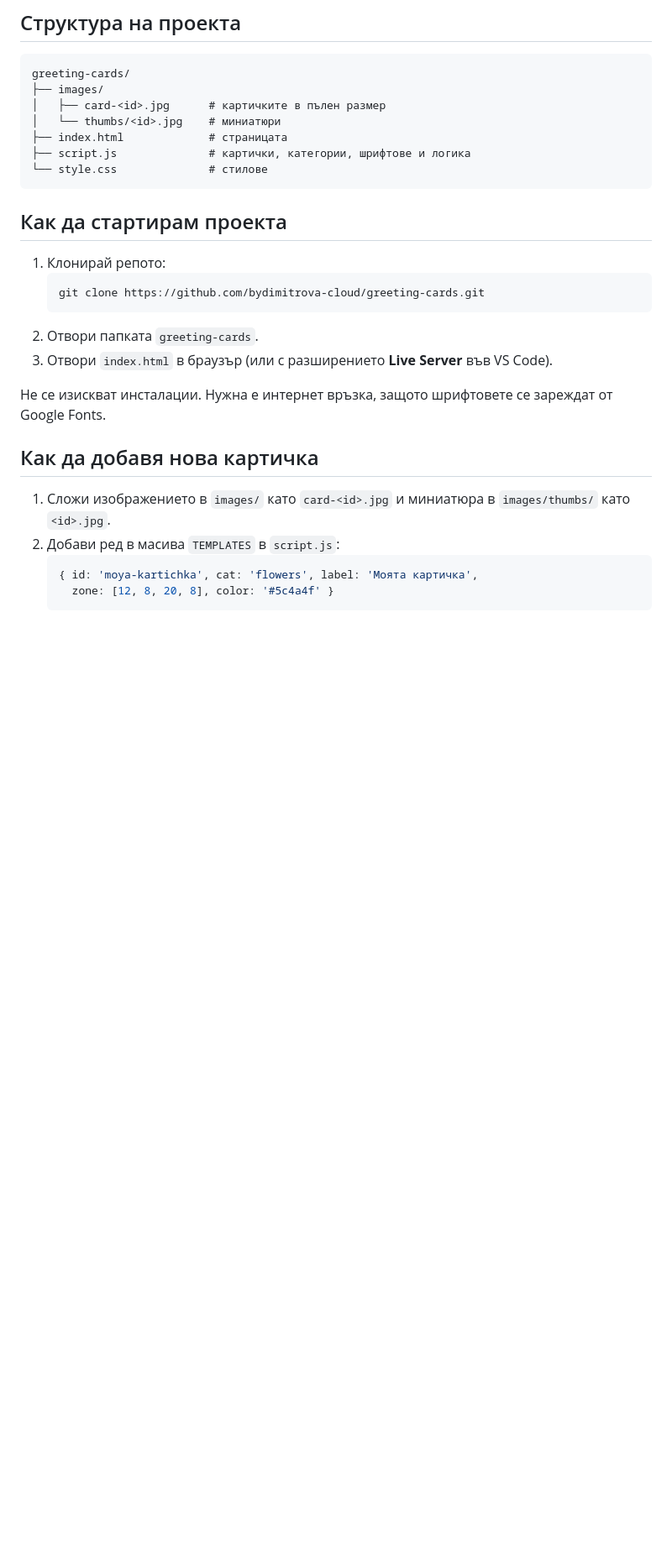
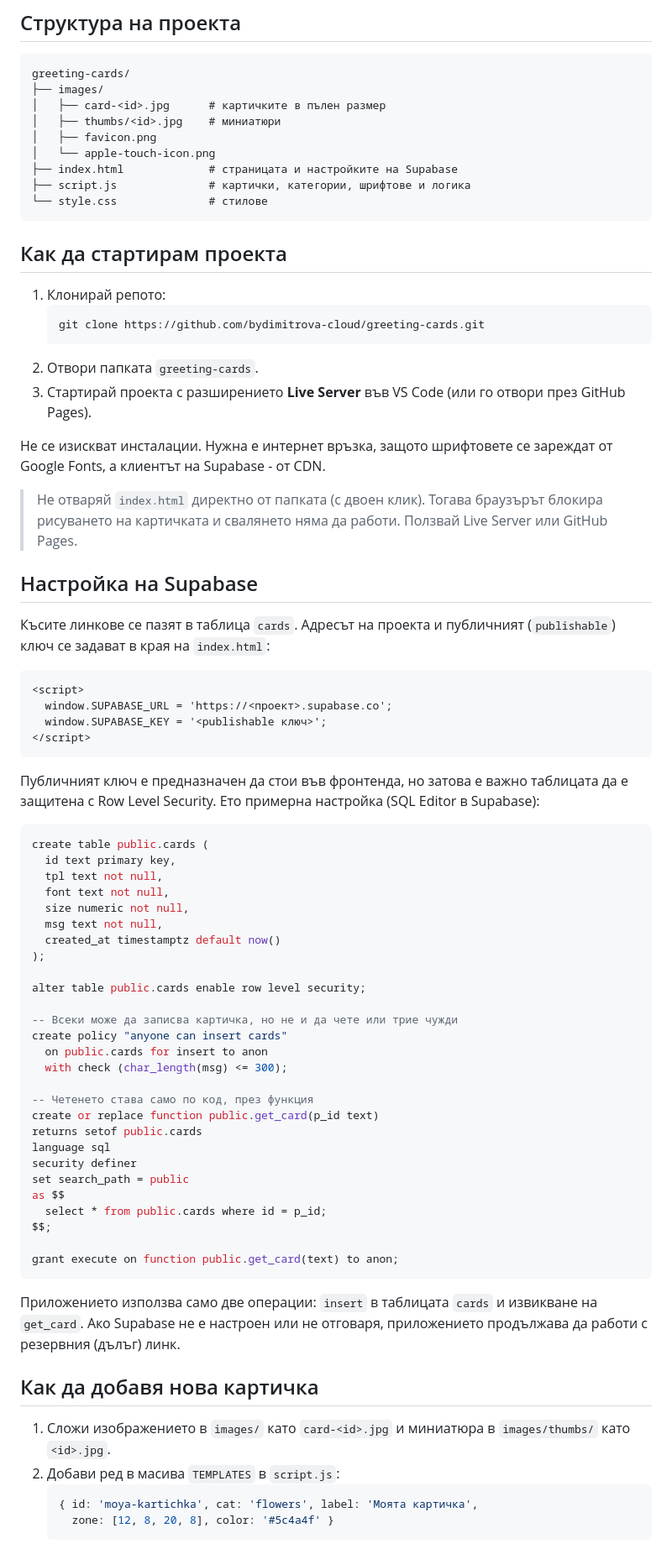
Before and after one commit to bydimitrova-cloud/greeting-cards, a Markdown page: README.md, the part around one of its changes. Shown at 84% size. Drawn GitHub-style; blank space fills up the shorter version.

````diff
--- a/README.md
+++ b/README.md
@@ -25,8 +27,10 @@
 greeting-cards/
 ├── images/
 │   ├── card-<id>.jpg      # картичките в пълен размер
-│   └── thumbs/<id>.jpg    # миниатюри
-├── index.html             # страницата
+│   ├── thumbs/<id>.jpg    # миниатюри
+│   ├── favicon.png
+│   └── apple-touch-icon.png
+├── index.html             # страницата и настройките на Supabase
 ├── script.js              # картички, категории, шрифтове и логика
 └── style.css              # стилове
 ```
@@ -38,9 +42,56 @@ greeting-cards/
    git clone https://github.com/bydimitrova-cloud/greeting-cards.git
    ```
 2. Отвори папката `greeting-cards`.
-3. Отвори `index.html` в браузър (или с разширението **Live Server** във VS Code).
+3. Стартирай проекта с разширението **Live Server** във VS Code (или го отвори през GitHub Pages).
 
-Не се изискват инсталации. Нужна е интернет връзка, защото шрифтовете се зареждат от Google Fonts.
+Не се изискват инсталации. Нужна е интернет връзка, защото шрифтовете се зареждат от Google Fonts, а клиентът на Supabase - от CDN.
+
+> Не отваряй `index.html` директно от папката (с двоен клик). Тогава браузърът блокира рисуването на картичката и свалянето няма да работи. Ползвай Live Server или GitHub Pages.
+
+## Настройка на Supabase
+
+Късите линкове се пазят в таблица `cards`. Адресът на проекта и публичният (`publishable`) ключ се задават в края на `index.html`:
+
+```html
+<script>
+  window.SUPABASE_URL = 'https://<проект>.supabase.co';
+  window.SUPABASE_KEY = '<publishable ключ>';
+</script>
+```
+
+Публичният ключ е предназначен да стои във фронтенда, но затова е важно таблицата да е защитена с Row Level Security. Ето примерна настройка (SQL Editor в Supabase):
+
+```sql
+create table public.cards (
+  id text primary key,
+  tpl text not null,
+  font text not null,
+  size numeric not null,
+  msg text not null,
+  created_at timestamptz default now()
+);
+
+alter table public.cards enable row level security;
+
+-- Всеки може да записва картичка, но не и да чете или трие чужди
+create policy "anyone can insert cards"
+  on public.cards for insert to anon
+  with check (char_length(msg) <= 300);
+
+-- Четенето става само по код, през функция
+create or replace function public.get_card(p_id text)
+returns setof public.cards
+language sql
+security definer
+set search_path = public
+as $$
+  select * from public.cards where id = p_id;
+$$;
+
+grant execute on function public.get_card(text) to anon;
+```
+
+Приложението използва само две операции: `insert` в таблицата `cards` и извикване на `get_card`. Ако Supabase не е настроен или не отговаря, приложението продължава да работи с резервния (дълъг) линк.
 
 ## Как да добавя нова картичка
 
````
Also changed, not shown: other parts of README.md (+10 -7 lines).
